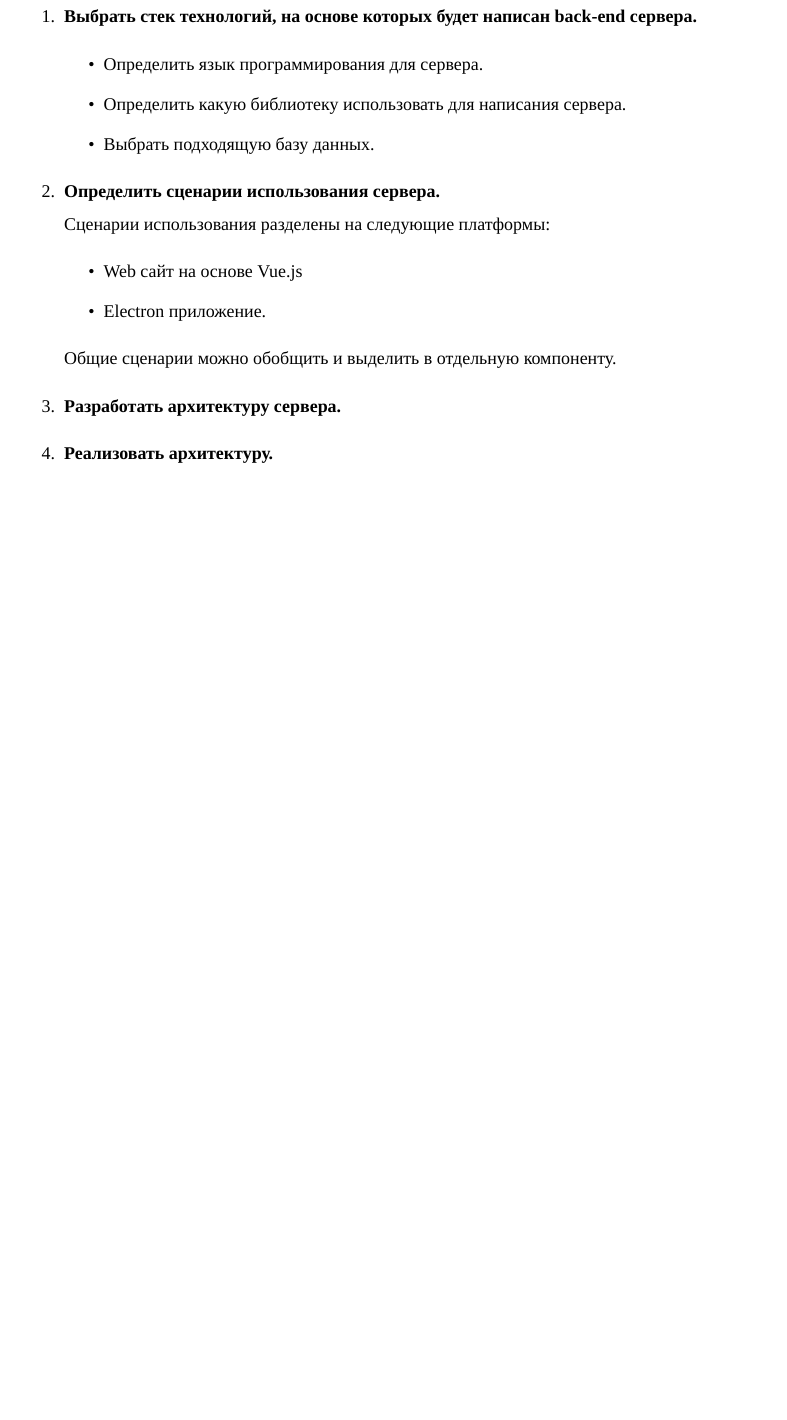
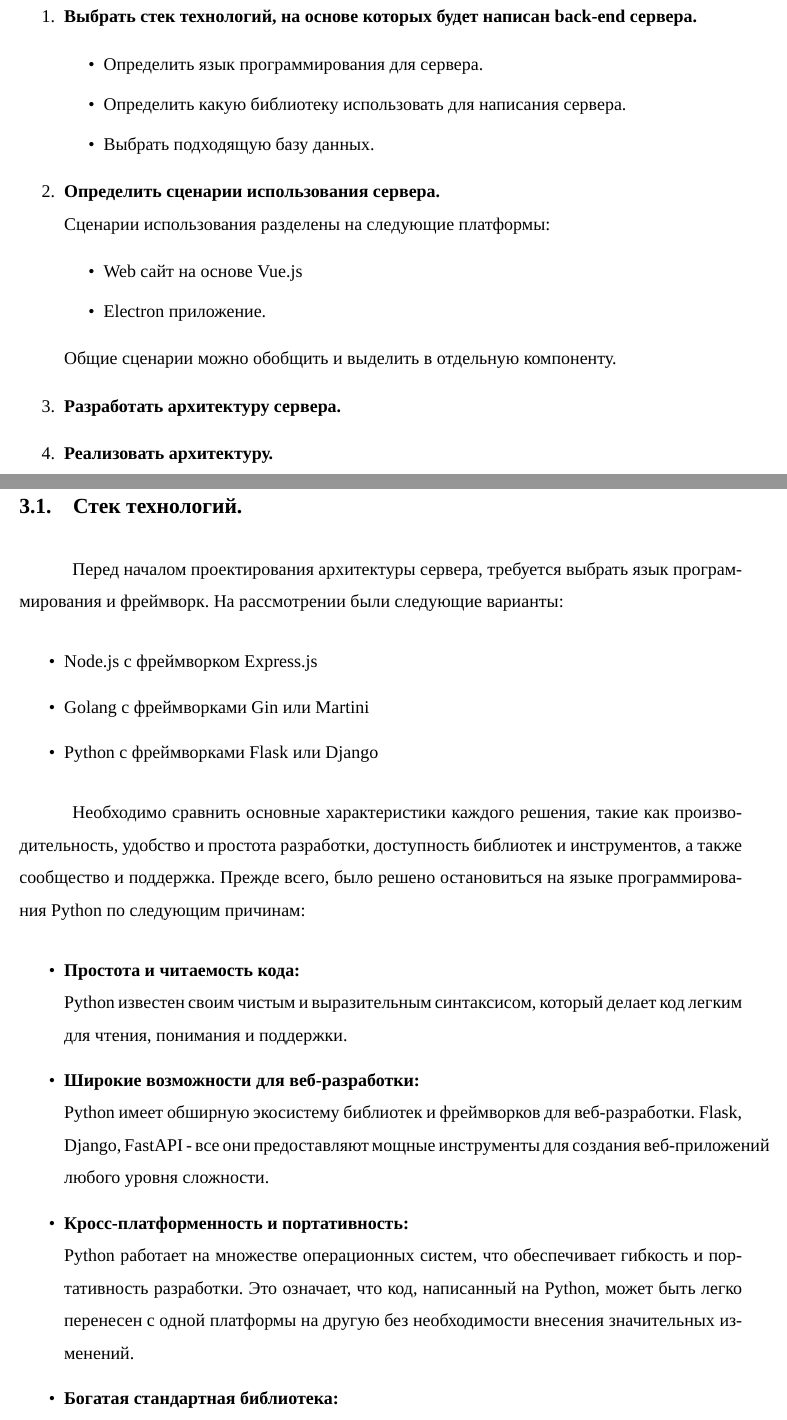
Before and after one commit to danielbulgakov/flask-server, a LaTeX document (docs/main.tex): part of page 4 of 11 before the commit and two parts of pages 4 and 5 of 11 after it, the two joined at a grey line, cut so that both start at the same text, the shorter picture padded with empty space. Compiled offline with XeLaTeX; a missing font is replaced by an installed copy or a similar font.

Commit message:
docs: update latex practice docs

```diff
--- a/docs/main.tex
+++ b/docs/main.tex
@@ -171,6 +169,37 @@ bottom=20mm]{geometry}
 
     \newpage
     \section{Проведенная работа.}
+    \subsection{Стек технологий.}
 
-    \newpage
-    \subsection{Стек технологий.}
+    Перед началом проектирования архитектуры сервера, требуется выбрать язык программирования
+    и фреймворк. На рассмотрении были следующие варианты:
+
+    \begin{itemize}
+        \item Node.js с фреймворком Express.js
+        \item Golang с фреймворками Gin или Martini
+        \item Python с фреймворками Flask или Django
+    \end{itemize}
+
+    Необходимо сравнить основные характеристики каждого решения,
+    такие как производительность, удобство и простота разработки, доступность библиотек и инструментов,
+    а также сообщество и поддержка. Прежде всего, было решено остановиться на языке программирования
+    Python по следующим причинам:
+
+    \begin{itemize}
+        \item \textbf{Простота и читаемость кода:} \\
+            Python известен своим чистым и выразительным синтаксисом,
+            который делает код легким для чтения, понимания и поддержки.
+        \item \textbf{Широкие возможности для веб-разработки:} \\
+            Python имеет обширную экосистему библиотек и фреймворков для веб-разработки.
+            Flask, Django, FastAPI - все они предоставляют мощные инструменты для создания веб-приложений
+            любого уровня сложности.
+        \item \textbf{Кросс-платформенность и портативность:} \\
+            Python работает на множестве операционных систем, что обеспечивает гибкость и
+            портативность разработки. Это означает, что код, написанный на Python,
+            может быть легко перенесен с одной платформы на другую без необходимости
+            внесения значительных изменений.
+        \item \textbf{Богатая стандартная библиотека:} \\
+            Python поставляется с обширной стандартной библиотекой, которая включает
+            в себя множество модулей для работы с сетью, обработки данных, взаимодействия
+            с базами данных и многое другое.
+    \end{itemize}
```
Also changed, not shown: docs/main.pdf, docs/main.tex (46 more changed lines).
